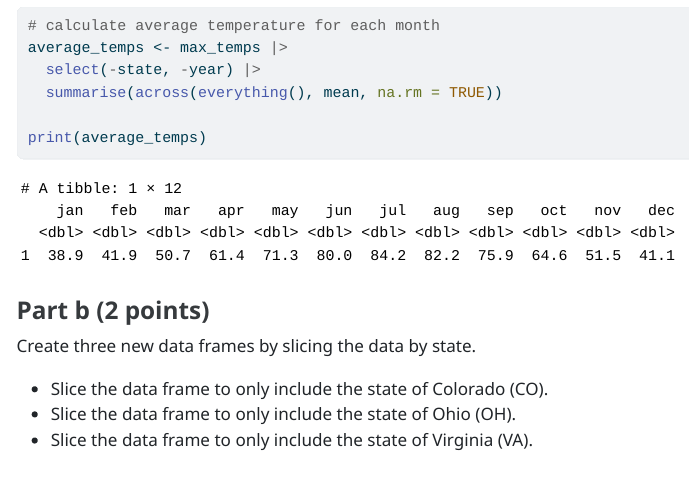
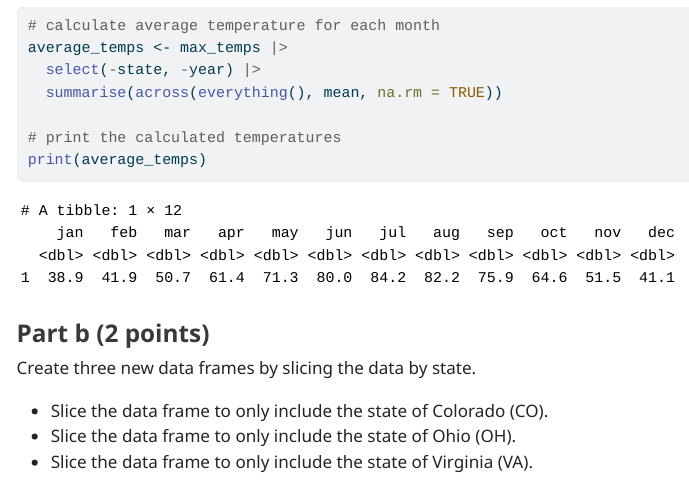
Before and after one commit to louiseoh2025/Oh_Louise_201_A06, a Quarto document (Oh_Louise_A06.qmd): the page in a window 1100 px wide, from 8270 px down. The pictures show the output file Oh_Louise_A06.html that the author committed with the source, opened offline; menus at the side of the page are left out; long lines of code are wrapped.

Commit message:
5/27 11:27pm final draft

````diff
--- a/Oh_Louise_A06.qmd
+++ b/Oh_Louise_A06.qmd
@@ -222,6 +222,7 @@ average_temps <- max_temps |>
   select(-state, -year) |>
   summarise(across(everything(), mean, na.rm = TRUE))
 
+# print the calculated temperatures
 print(average_temps)
 ```
 
````
Also changed, not shown: Oh_Louise_A06.html, README.html, README.md.
